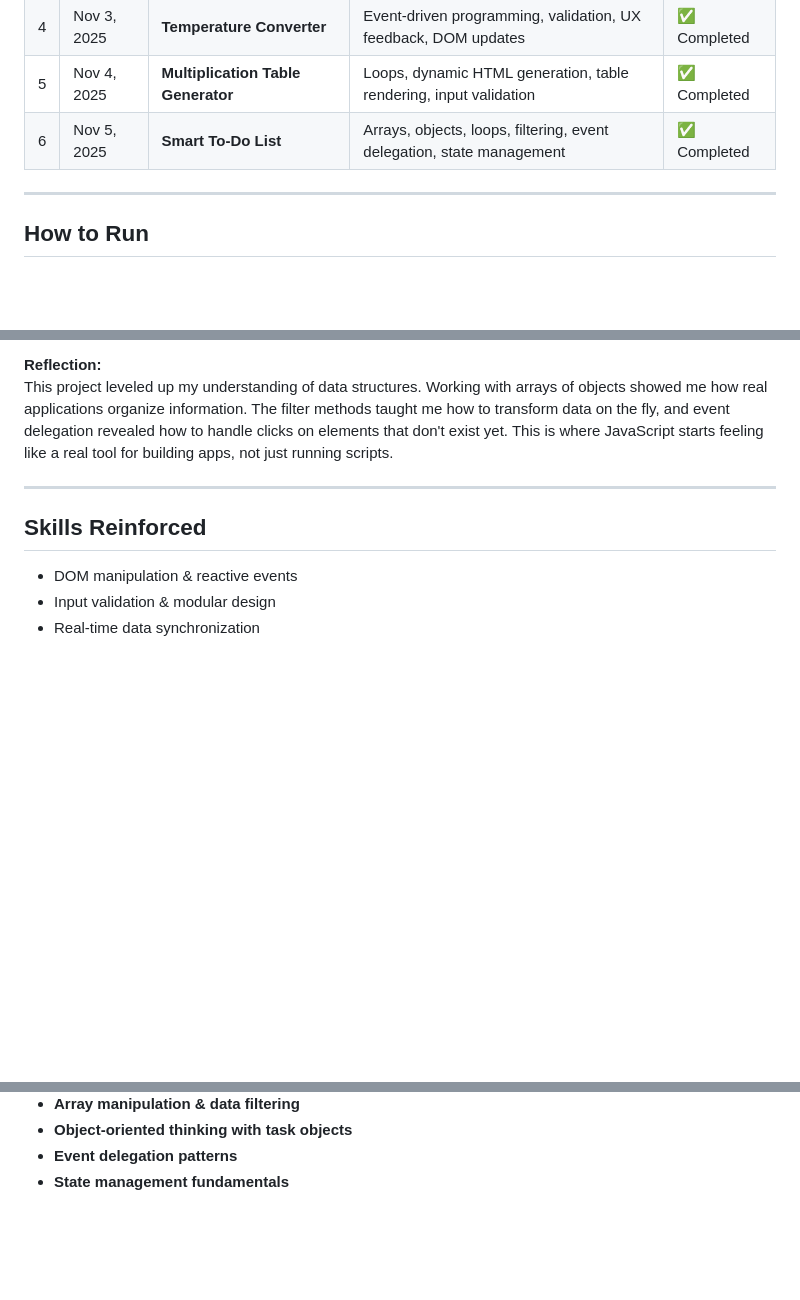
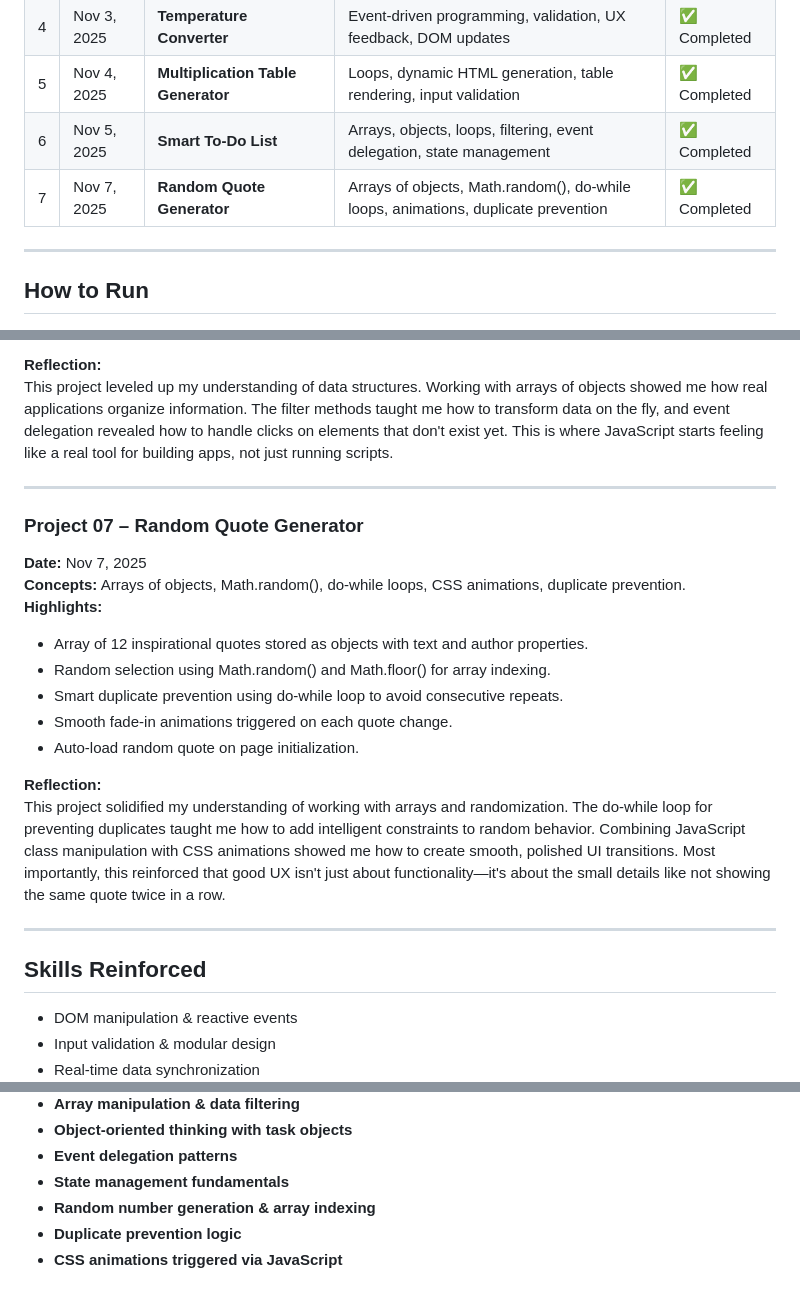
Before and after one commit to hypnoticdata777/learning-javascript, a Markdown page: README.md, 3 parts joined by grey strips. Rendered like a GitHub page; blank space fills up the shorter version.

Commit message:
Updated README.md with Project 07 Reflection and Skills Reinforced

```diff
--- a/README.md
+++ b/README.md
@@ -26,6 +26,7 @@ Each project folder contains:
 | 4 | Nov 3, 2025 | **Temperature Converter** | Event-driven programming, validation, UX feedback, DOM updates | ✅ Completed |
 | 5 | Nov 4, 2025 | **Multiplication Table Generator** | Loops, dynamic HTML generation, table rendering, input validation | ✅ Completed |
 | 6 | Nov 5, 2025 | **Smart To-Do List** | Arrays, objects, loops, filtering, event delegation, state management | ✅ Completed |
+| 7 | Nov 7, 2025 | **Random Quote Generator** | Arrays of objects, Math.random(), do-while loops, animations, duplicate prevention | ✅ Completed |
 
 ---
 
@@ -116,6 +117,22 @@ This project leveled up my understanding of data structures. Working with arrays
 
 ---
 
+### Project 07 – Random Quote Generator
+
+**Date:** Nov 7, 2025
+**Concepts:** Arrays of objects, Math.random(), do-while loops, CSS animations, duplicate prevention.
+**Highlights:**
+- Array of 12 inspirational quotes stored as objects with text and author properties.
+- Random selection using Math.random() and Math.floor() for array indexing.
+- Smart duplicate prevention using do-while loop to avoid consecutive repeats.
+- Smooth fade-in animations triggered on each quote change.
+- Auto-load random quote on page initialization.
+
+**Reflection:**
+This project solidified my understanding of working with arrays and randomization. The do-while loop for preventing duplicates taught me how to add intelligent constraints to random behavior. Combining JavaScript class manipulation with CSS animations showed me how to create smooth, polished UI transitions. Most importantly, this reinforced that good UX isn't just about functionality—it's about the small details like not showing the same quote twice in a row.
+
+---
+
 ## Skills Reinforced
 
 - DOM manipulation & reactive events
@@ -130,3 +147,6 @@ This project leveled up my understanding of data structures. Working with arrays
 - **Object-oriented thinking with task objects**
 - **Event delegation patterns**
 - **State management fundamentals**
+- **Random number generation & array indexing**
+- **Duplicate prevention logic**
+- **CSS animations triggered via JavaScript**
```
